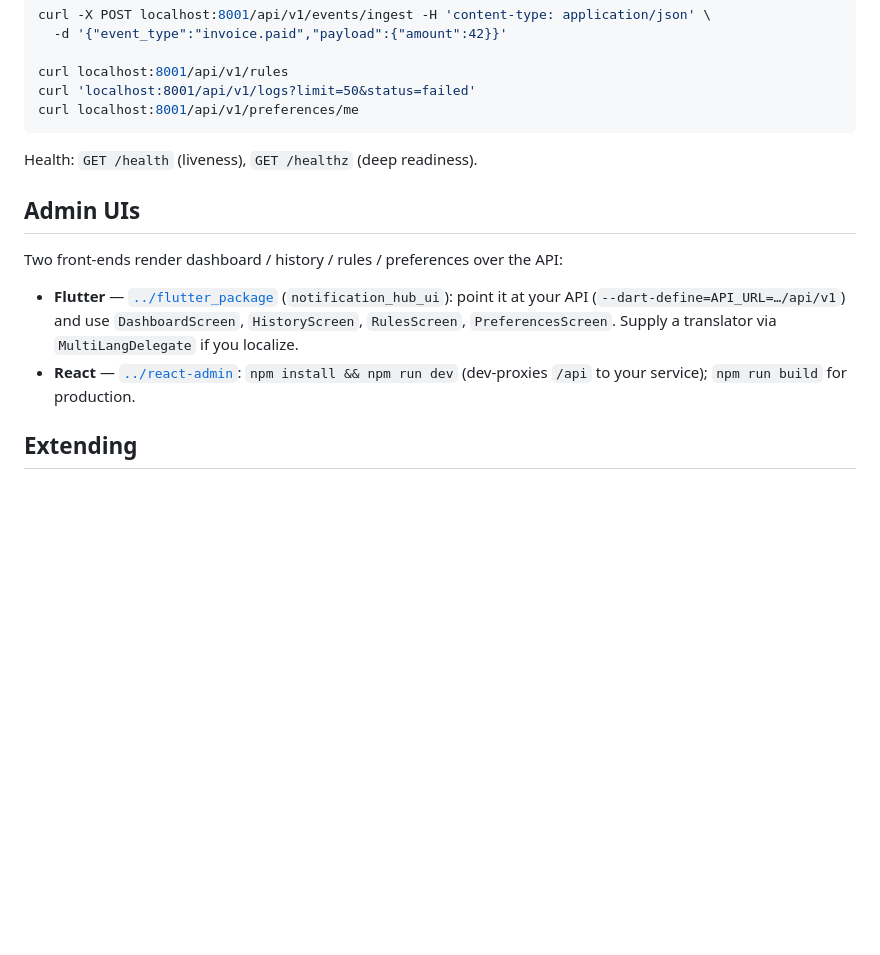
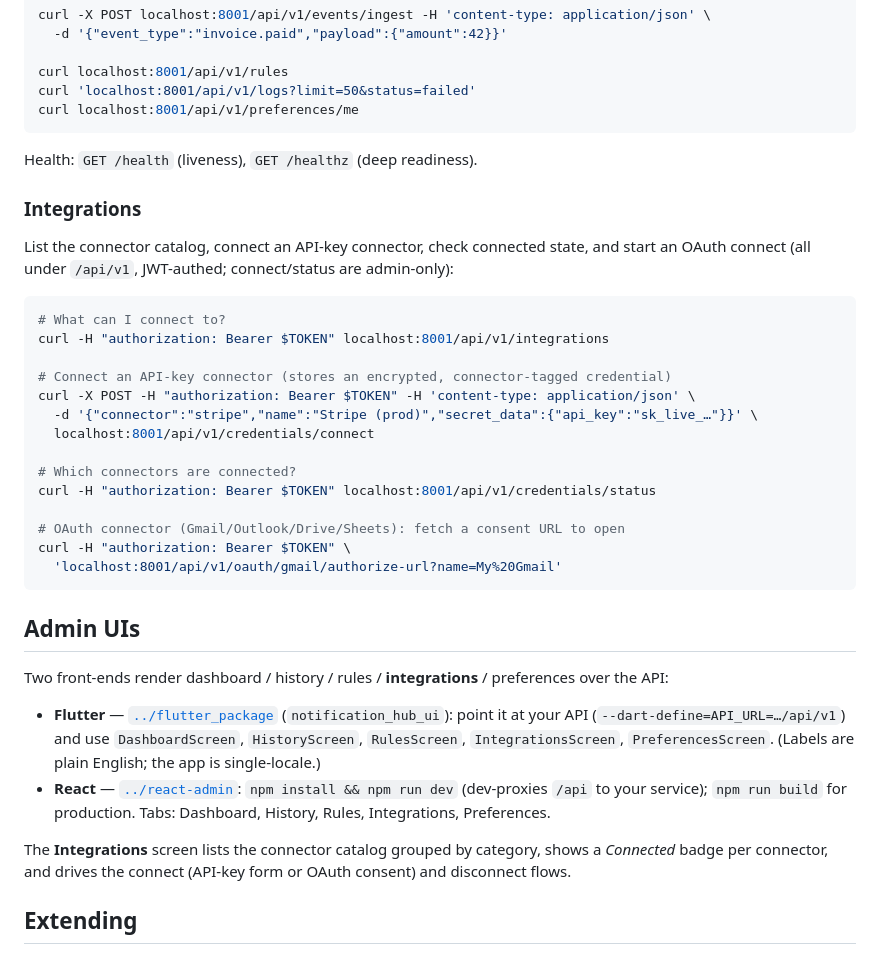
Before and after one commit to centeba/notification-hub, a Markdown page: docs/USER_GUIDE.md, the part around the change. Drawn GitHub-style; blank space fills up the shorter version.

````diff
--- a/docs/USER_GUIDE.md
+++ b/docs/USER_GUIDE.md
@@ -85,16 +85,45 @@ curl localhost:8001/api/v1/preferences/me
 
 Health: `GET /health` (liveness), `GET /healthz` (deep readiness).
 
+### Integrations
+
+List the connector catalog, connect an API-key connector, check connected state,
+and start an OAuth connect (all under `/api/v1`, JWT-authed; connect/status are
+admin-only):
+
+```bash
+# What can I connect to?
+curl -H "authorization: Bearer $TOKEN" localhost:8001/api/v1/integrations
+
+# Connect an API-key connector (stores an encrypted, connector-tagged credential)
+curl -X POST -H "authorization: Bearer $TOKEN" -H 'content-type: application/json' \
+  -d '{"connector":"stripe","name":"Stripe (prod)","secret_data":{"api_key":"sk_live_…"}}' \
+  localhost:8001/api/v1/credentials/connect
+
+# Which connectors are connected?
+curl -H "authorization: Bearer $TOKEN" localhost:8001/api/v1/credentials/status
+
+# OAuth connector (Gmail/Outlook/Drive/Sheets): fetch a consent URL to open
+curl -H "authorization: Bearer $TOKEN" \
+  'localhost:8001/api/v1/oauth/gmail/authorize-url?name=My%20Gmail'
+```
+
 ## Admin UIs
 
-Two front-ends render dashboard / history / rules / preferences over the API:
+Two front-ends render dashboard / history / rules / **integrations** /
+preferences over the API:
 
 - **Flutter** — [`../flutter_package`](../flutter_package) (`notification_hub_ui`):
   point it at your API (`--dart-define=API_URL=…/api/v1`) and use `DashboardScreen`,
-  `HistoryScreen`, `RulesScreen`, `PreferencesScreen`. Supply a translator via
-  `MultiLangDelegate` if you localize.
+  `HistoryScreen`, `RulesScreen`, `IntegrationsScreen`, `PreferencesScreen`.
+  (Labels are plain English; the app is single-locale.)
 - **React** — [`../react-admin`](../react-admin): `npm install && npm run dev`
-  (dev-proxies `/api` to your service); `npm run build` for production.
+  (dev-proxies `/api` to your service); `npm run build` for production. Tabs:
+  Dashboard, History, Rules, Integrations, Preferences.
+
+The **Integrations** screen lists the connector catalog grouped by category,
+shows a *Connected* badge per connector, and drives the connect (API-key form or
+OAuth consent) and disconnect flows.
 
 ## Extending
 
````
Also changed, not shown: docs/DESIGN.md (+28 -2 lines), docs/REQUIREMENTS.md (+10 -1 lines).
